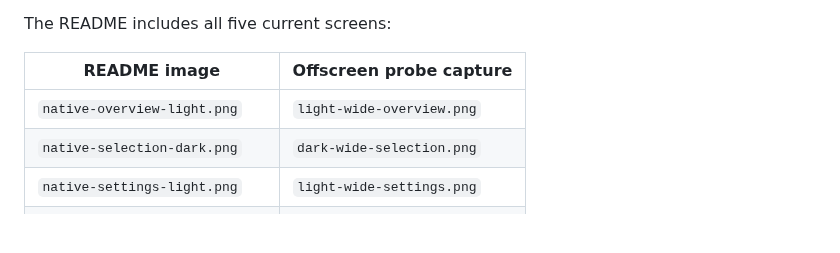
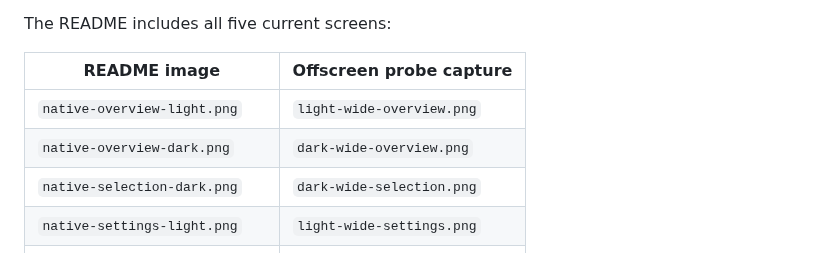
Before and after one commit to desigrit/project-spice-route, a Markdown page: docs/images/README.md, the part around the change. Rendered like a GitHub page; blank space fills up the shorter version.

```diff
--- a/docs/images/README.md
+++ b/docs/images/README.md
@@ -9,6 +9,7 @@ The README includes all five current screens:
 | README image | Offscreen probe capture |
 | --- | --- |
 | `native-overview-light.png` | `light-wide-overview.png` |
+| `native-overview-dark.png` | `dark-wide-overview.png` |
 | `native-selection-dark.png` | `dark-wide-selection.png` |
 | `native-settings-light.png` | `light-wide-settings.png` |
 | `native-review-light.png` | `light-wide-review.png` |
```
Also changed, not shown: README.md (+2 -0 lines), docs/handoff-walkthrough.md (+2 -0 lines), docs/images/native-overview-dark.png (added), docs/images/native-overview-light.png, 1 other file.
